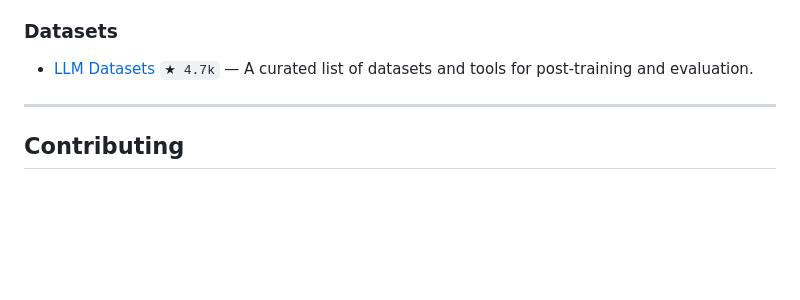
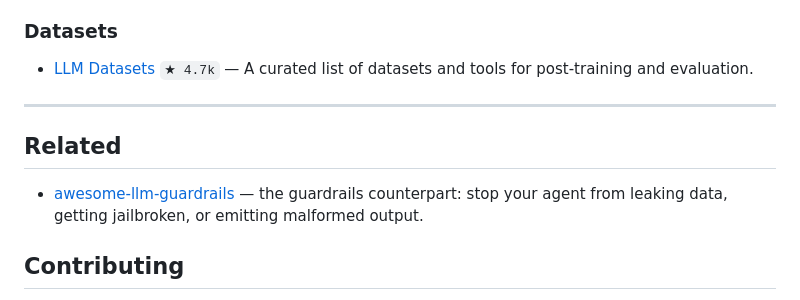
Before and after one commit to axay-oxo/awesome-agent-evals, a Markdown page: README.md, the part around the change. Drawn GitHub-style; blank space fills up the shorter version.

Commit message:
link related list

```diff
--- a/README.md
+++ b/README.md
@@ -117,6 +117,10 @@ Task success rate, tool-call accuracy, faithfulness/groundedness (for RAG), safe
 
 ---
 
+## Related
+
+- [awesome-llm-guardrails](https://github.com/royalpinto007/awesome-llm-guardrails) — the guardrails counterpart: stop your agent from leaking data, getting jailbroken, or emitting malformed output.
+
 ## Contributing
 
 Contributions are very welcome — this list is only as good as the community keeps it. Edit [`data/tools.json`](data/tools.json) and open a PR (the README table and the site are generated from it — don't edit them by hand). Please:
```
